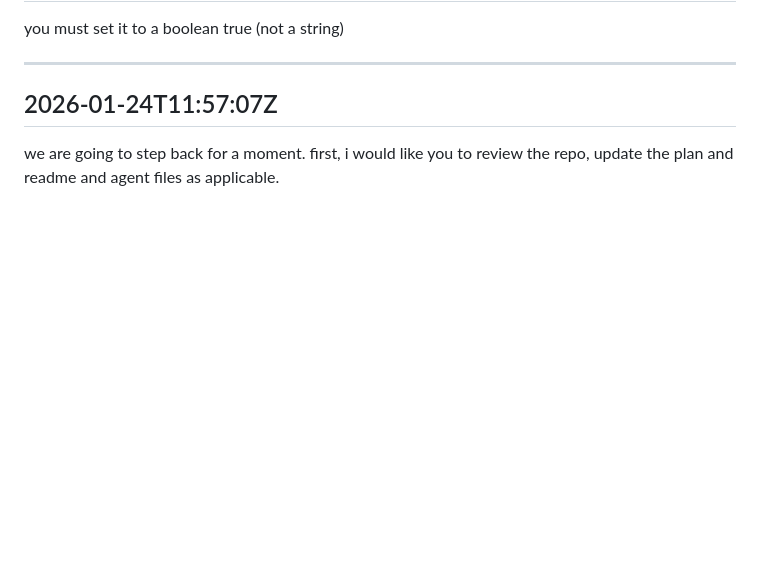
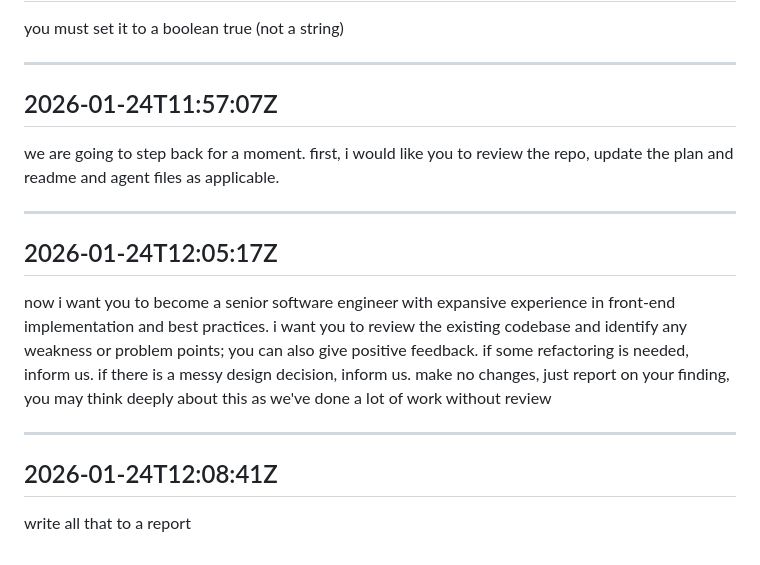
Before and after one commit to Brain-STM-org/thinking-tracer, a Markdown page: PROMPTS.md, the part around the change. GitHub-like rendering; blank space fills up the shorter version.

```diff
--- a/PROMPTS.md
+++ b/PROMPTS.md
@@ -791,3 +791,15 @@ you must set it to a boolean true (not a string)
 ## 2026-01-24T11:57:07Z
 
 we are going to step back for a moment.  first, i would like you to review the repo, update the plan and readme and agent files as applicable.
+
+---
+
+## 2026-01-24T12:05:17Z
+
+now i want you to become a senior software engineer with expansive experience in front-end implementation and best practices.  i want you to review the existing codebase and identify any weakness or problem points; you can also give positive feedback.  if some refactoring is needed, inform us.  if there is a messy design decision, inform us.  make no changes, just report on your finding, you may think deeply about this as we've done a lot of work without review
+
+---
+
+## 2026-01-24T12:08:41Z
+
+write all that to a report
```
Also changed, not shown: etc/reports/code-review-20240124.md (added, +348 -0 lines).
